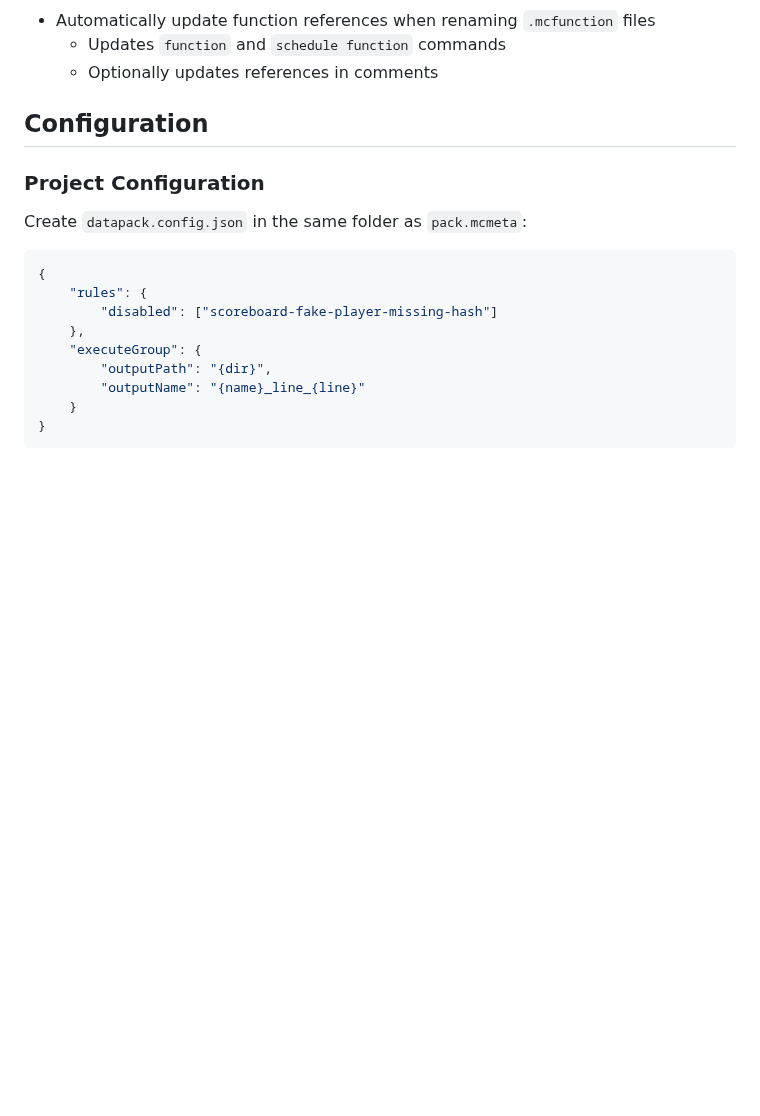
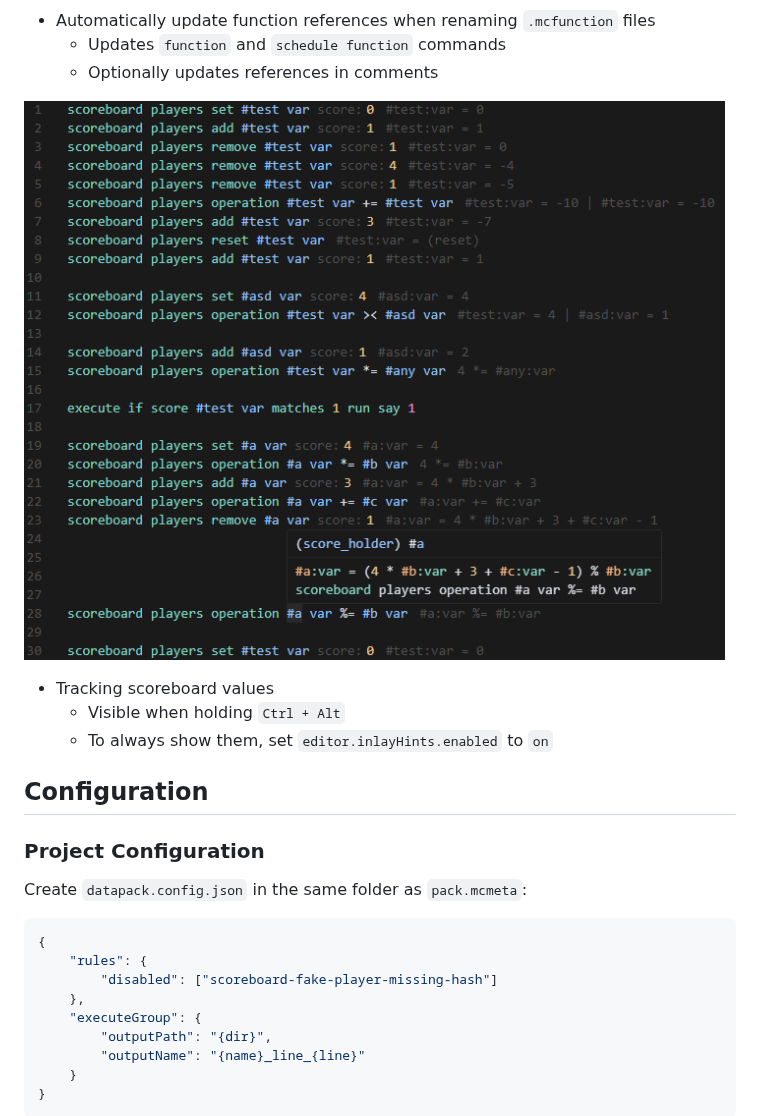
Before and after one commit to TheSalts/datapack-optimization-helper, a Markdown page: README.md, the part around the change. Drawn GitHub-style; pictures changed too: image/scoreboard.png (added); blank space fills up the shorter version.

```diff
--- a/README.md
+++ b/README.md
@@ -33,6 +33,12 @@ Vscode Extension for minecraft datapack optimization.
 - Automatically update function references when renaming `.mcfunction` files
     - Updates `function` and `schedule function` commands
     - Optionally updates references in comments
+
+![image](https://raw.githubusercontent.com/TheSalts/datapack-optimization-helper/refs/heads/master/image/scoreboard.png)
+
+- Tracking scoreboard values
+    - Visible when holding `Ctrl + Alt`
+    - To always show them, set `editor.inlayHints.enabled` to `on`
 
 ## Configuration
 
```
Also changed, not shown: CHANGELOG.md (+6 -0 lines), README.ko.md (+6 -0 lines), 2 other files.
